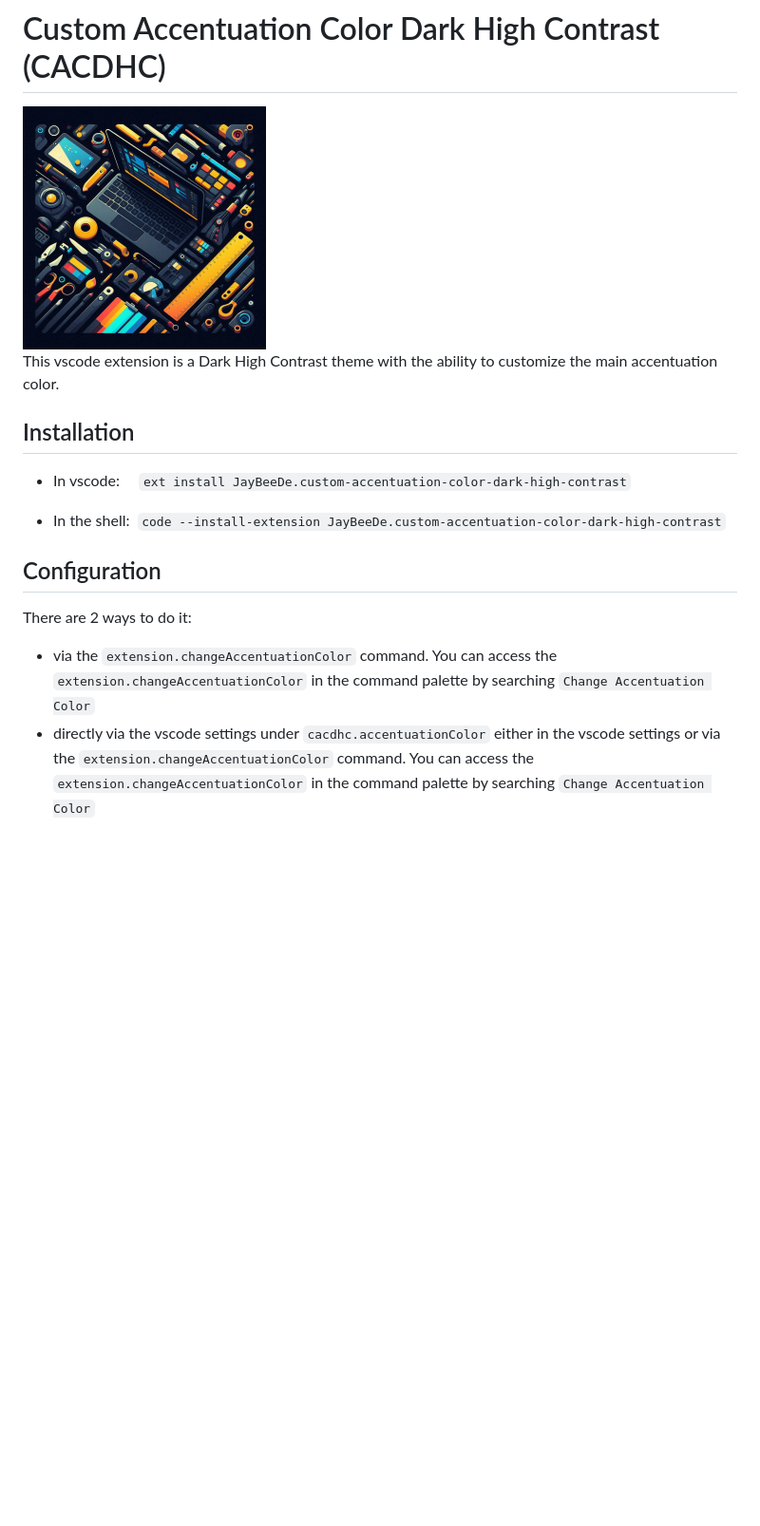
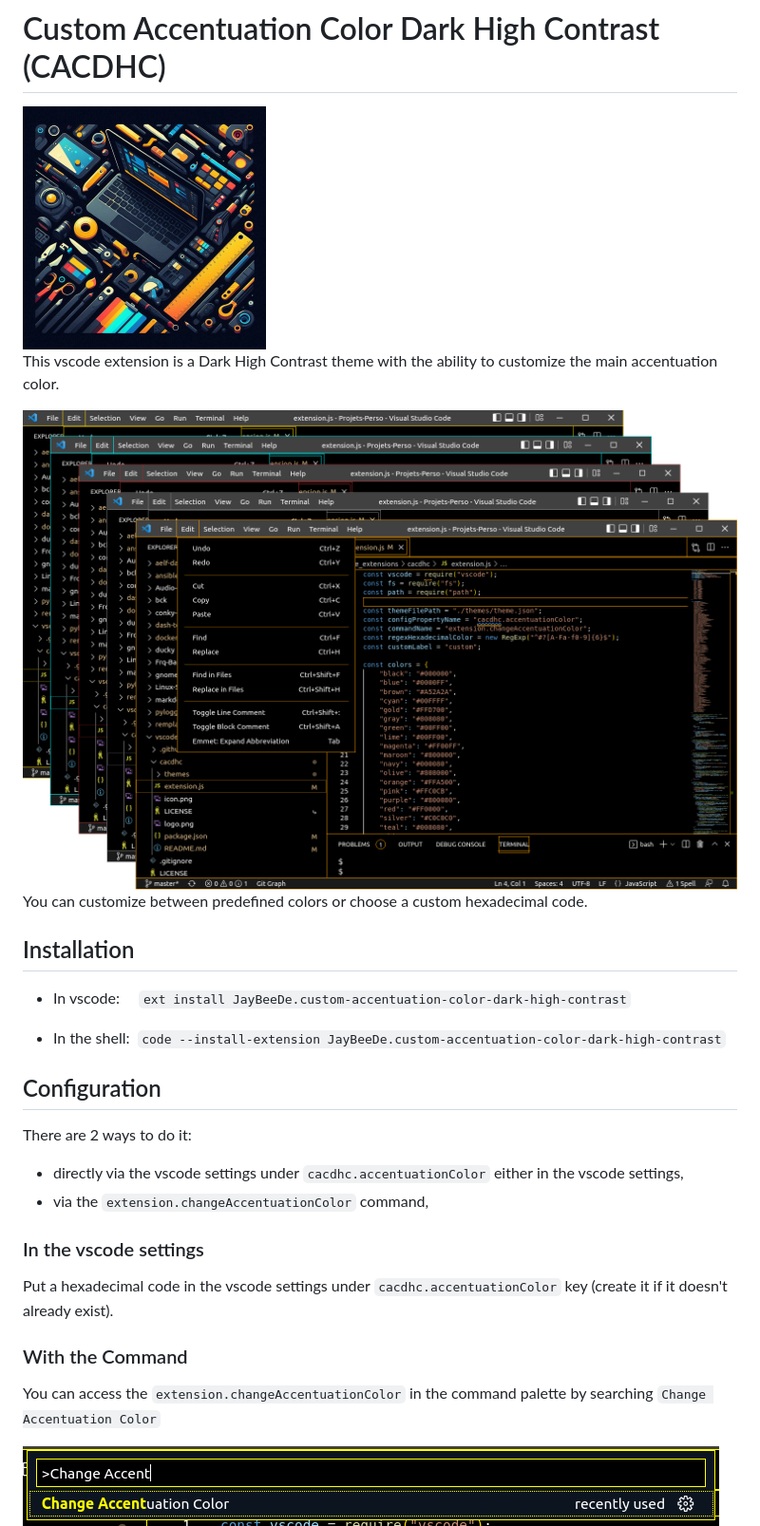
Before and after one commit to JayBeeDe/vscode_extensions, a Markdown page: cacdhc/README.md, the part around one of its changes. Shown at 95% size. Drawn GitHub-style; pictures changed too: cacdhc/images/1.png (added), cacdhc/images/screenshots.png (added); blank space fills up the shorter version.

Commit message:
fix(cacdhc): minor bugs

```diff
--- a/cacdhc/README.md
+++ b/cacdhc/README.md
@@ -1,10 +1,16 @@
 # Custom Accentuation Color Dark High Contrast (CACDHC)
 
 <div style="text-align: center;">
-    <img src="./logo.png" title="Custom Accentuation Color Dark High Contrast (CACDHC)" alt="Custom Accentuation Color Dark High Contrast (CACDHC)" width="256" height="256" />
+    <img src="https://raw.githubusercontent.com/JayBeeDe/vscode_extensions/refs/heads/master/cacdhc/images/logo.png" title="Custom Accentuation Color Dark High Contrast (CACDHC)" alt="Custom Accentuation Color Dark High Contrast (CACDHC)" width="256" height="256" />
 </div>
 
 This vscode extension is a Dark High Contrast theme with the ability to customize the main accentuation color.
+
+<div style="text-align: center;">
+    <img src="https://raw.githubusercontent.com/JayBeeDe/vscode_extensions/refs/heads/master/cacdhc/images/screenshots.png" title="Screenshots" alt="Screenshots" />
+</div>
+
+You can customize between predefined colors or choose a custom hexadecimal code.
 
 ## Installation
 
@@ -16,6 +22,19 @@ This vscode extension is a Dark High Contrast theme with the ability to customiz
 
 There are 2 ways to do it:
 
-- via the `extension.changeAccentuationColor` command. You can access the `extension.changeAccentuationColor` in the command palette by searching `Change Accentuation Color`
 - directly via the vscode settings under `cacdhc.accentuationColor`
-either in the vscode settings or via the `extension.changeAccentuationColor` command. You can access the `extension.changeAccentuationColor` in the command palette by searching `Change Accentuation Color`
+either in the vscode settings,
+- via the `extension.changeAccentuationColor` command,
+
+### In the vscode settings
+
+Put a hexadecimal code in the vscode settings under `cacdhc.accentuationColor` key (create it if it doesn't already exist).
+
+### With the Command
+
+You can access the `extension.changeAccentuationColor` in the command palette by searching `Change Accentuation Color`
+
+<div style="text-align: center;">
+    <img src="https://raw.githubusercontent.com/JayBeeDe/vscode_extensions/refs/heads/master/cacdhc/images/1.png" title="Change Accentuation Color" alt="Change Accentuation Color" />
+</div>
+
```
Also changed, not shown: other parts of cacdhc/README.md (+11 -0 lines), cacdhc/images/2.png (added), cacdhc/images/3.png (added), cacdhc/images/logo.png (renamed from cacdhc/logo.png), 4 other files.
